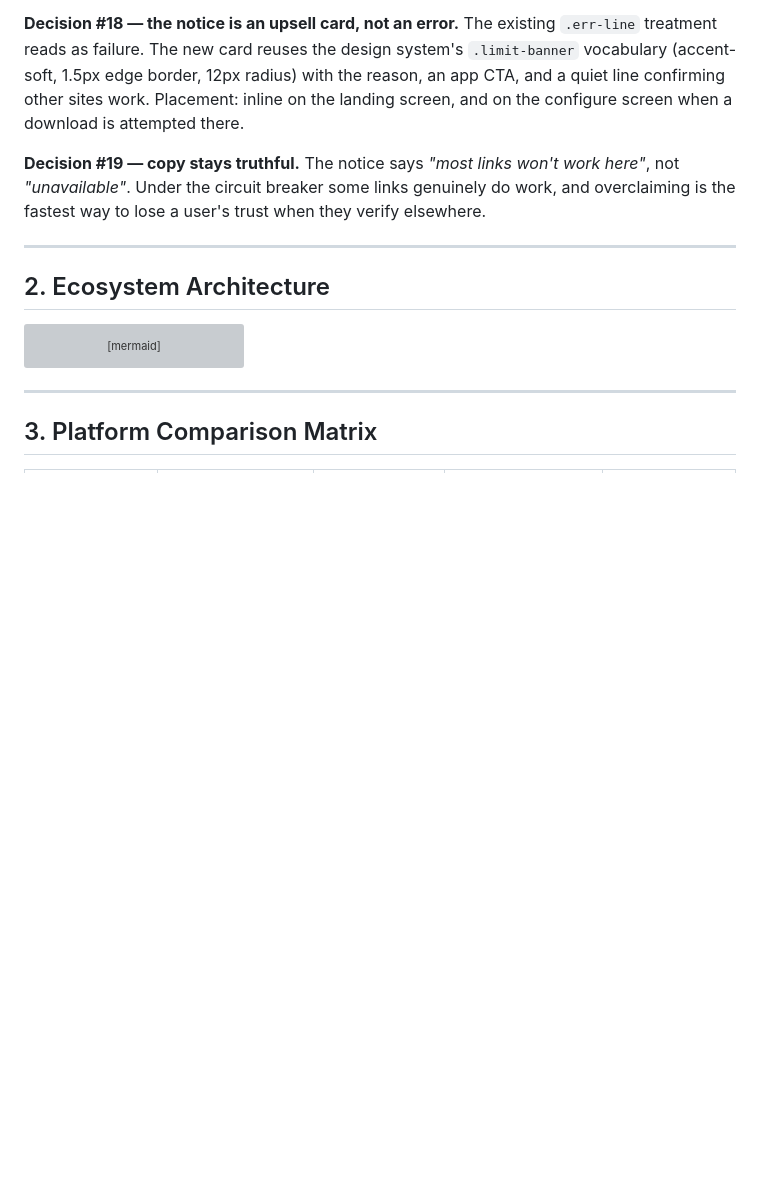
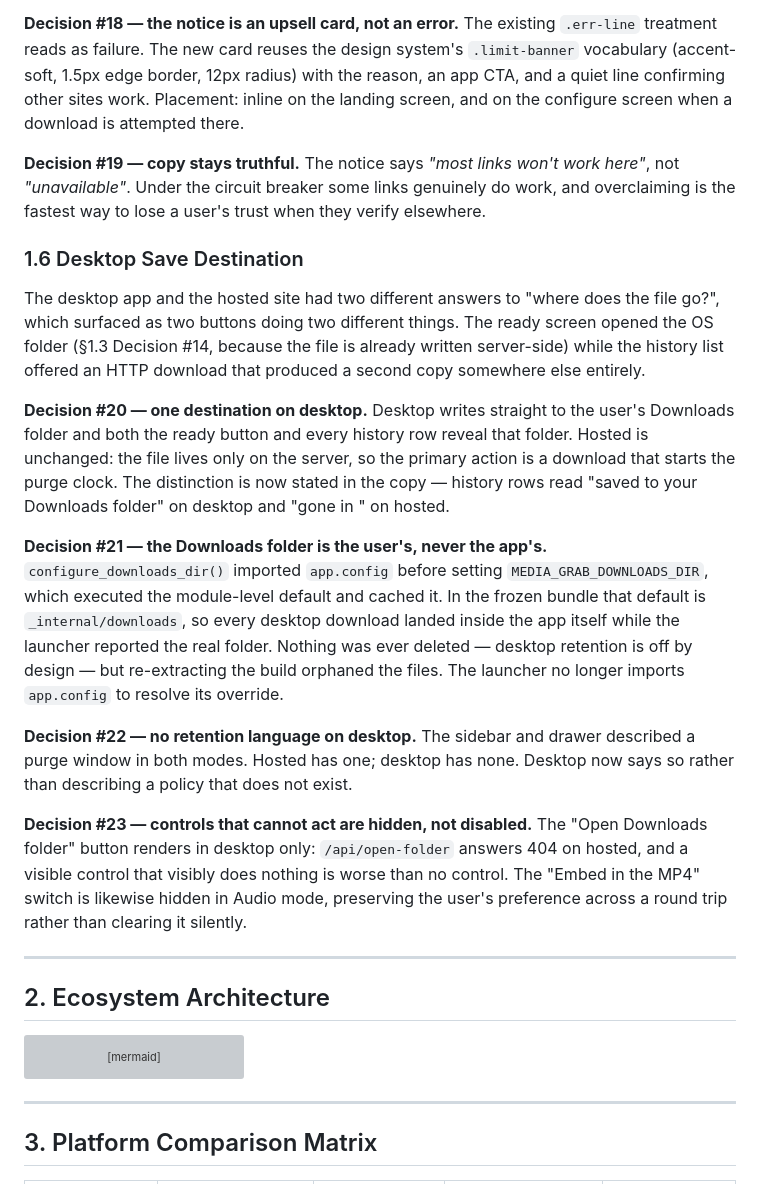
Before and after one commit to ZenDevvv/MediaGrab, a Markdown page: MULTI_PLATFORM_IMPLEMENTATION_PLAN.md, the part around the change. Rendered like a GitHub page; blank space fills up the shorter version; grey boxes are pictures that could not be loaded.

Commit message:
docs: record desktop save-destination decisions 20-23
Co-Authored-By: Claude Opus 4.8 (1M context) <noreply@anthropic.com>

```diff
--- a/MULTI_PLATFORM_IMPLEMENTATION_PLAN.md
+++ b/MULTI_PLATFORM_IMPLEMENTATION_PLAN.md
@@ -102,6 +102,41 @@ A cross-platform control test also established that **only YouTube is affected**
 **Decision #18 — the notice is an upsell card, not an error.** The existing `.err-line` treatment reads as failure. The new card reuses the design system's `.limit-banner` vocabulary (accent-soft, 1.5px edge border, 12px radius) with the reason, an app CTA, and a quiet line confirming other sites work. Placement: inline on the landing screen, and on the configure screen when a download is attempted there.
 
 **Decision #19 — copy stays truthful.** The notice says *"most links won't work here"*, not *"unavailable"*. Under the circuit breaker some links genuinely do work, and overclaiming is the fastest way to lose a user's trust when they verify elsewhere.
+
+### 1.6 Desktop Save Destination
+
+The desktop app and the hosted site had two different answers to "where does
+the file go?", which surfaced as two buttons doing two different things. The
+ready screen opened the OS folder (§1.3 Decision #14, because the file is
+already written server-side) while the history list offered an HTTP download
+that produced a second copy somewhere else entirely.
+
+**Decision #20 — one destination on desktop.** Desktop writes straight to the
+user's Downloads folder and both the ready button and every history row reveal
+that folder. Hosted is unchanged: the file lives only on the server, so the
+primary action is a download that starts the purge clock. The distinction is
+now stated in the copy — history rows read "saved to your Downloads folder" on
+desktop and "gone in <window>" on hosted.
+
+**Decision #21 — the Downloads folder is the user's, never the app's.**
+`configure_downloads_dir()` imported `app.config` before setting
+`MEDIA_GRAB_DOWNLOADS_DIR`, which executed the module-level default and cached
+it. In the frozen bundle that default is `_internal/downloads`, so every
+desktop download landed inside the app itself while the launcher reported the
+real folder. Nothing was ever deleted — desktop retention is off by design —
+but re-extracting the build orphaned the files. The launcher no longer imports
+`app.config` to resolve its override.
+
+**Decision #22 — no retention language on desktop.** The sidebar and drawer
+described a purge window in both modes. Hosted has one; desktop has none.
+Desktop now says so rather than describing a policy that does not exist.
+
+**Decision #23 — controls that cannot act are hidden, not disabled.** The
+"Open Downloads folder" button renders in desktop only: `/api/open-folder`
+answers 404 on hosted, and a visible control that visibly does nothing is
+worse than no control. The "Embed in the MP4" switch is likewise hidden in
+Audio mode, preserving the user's preference across a round trip rather than
+clearing it silently.
 
 ---
 
```
